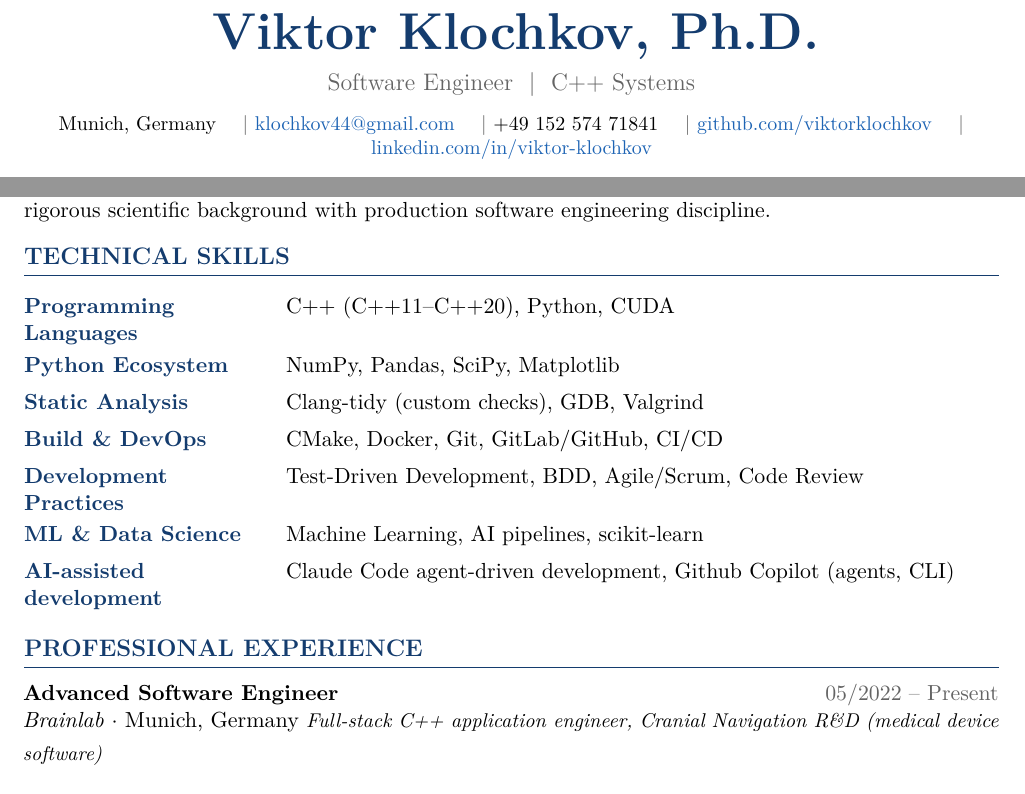
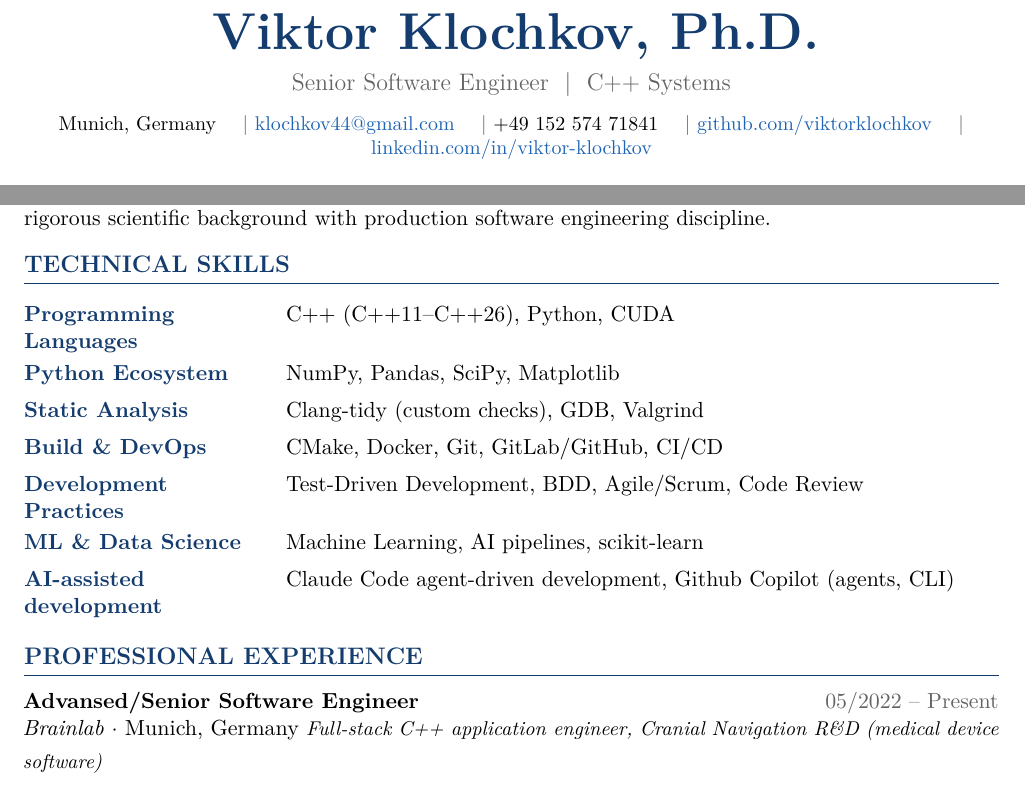
Before and after one commit to viktorklochkov/CV, a LaTeX CV (viktor_klochkov_cv.tex): two parts of page 1 of 2, joined at a grey line, cut so that both start at the same text. Compiled offline with pdfLaTeX.

Commit message:
Update job title and programming language version

```diff
--- a/viktor_klochkov_cv.tex
+++ b/viktor_klochkov_cv.tex
@@ -63,7 +63,7 @@
 % ── Header ───────────────────────────────────────────────────────────────────
 \begin{center}
   {\fontsize{26}{30}\selectfont\bfseries\color{navyblue} Viktor Klochkov, Ph.D.}\\[6pt]
-  {\large\color{lightgray} Software Engineer \ $|$ \ C++ Systems}\\[8pt]
+  {\large\color{lightgray} Senior Software Engineer \ $|$ \ C++ Systems}\\[8pt]
   \small
   Munich, Germany
   \quad\textcolor{lightgray}{|}
@@ -88,7 +88,7 @@ Software Engineer with 10+ years of C++ expertise delivering high-performance, s
 
 \renewcommand{\arraystretch}{1.15}
 \begin{tabularx}{\textwidth}{@{} >{\raggedright}p{4.2cm} X @{}}
-  \skillrow{Programming Languages}{C++ (C++11--C++20), Python, CUDA}
+  \skillrow{Programming Languages}{C++ (C++11--C++26), Python, CUDA}
   \skillrow{Python Ecosystem}{NumPy, Pandas, SciPy, Matplotlib}
   \skillrow{Static Analysis}{Clang-tidy (custom checks), GDB, Valgrind}
   \skillrow{Build \& DevOps}{CMake, Docker, Git, GitLab/GitHub, CI/CD}
@@ -100,7 +100,7 @@ Software Engineer with 10+ years of C++ expertise delivering high-performance, s
 % ── Professional Experience ───────────────────────────────────────────────────
 \section{Professional Experience}
 
-\jobtitle{Advanced Software Engineer}{Brainlab}{Munich, Germany}{05/2022 -- Present}
+\jobtitle{Advansed/Senior Software Engineer}{Brainlab}{Munich, Germany}{05/2022 -- Present}
 \textit{\small Full-stack C++ application engineer, Cranial Navigation R\&D (medical device software)}
 \begin{itemize}
   \item Engineered life-critical C++ application components for Cranial Navigation surgical guidance software used in \textbf{thousands of surgeries annually across 100+ countries}
```
